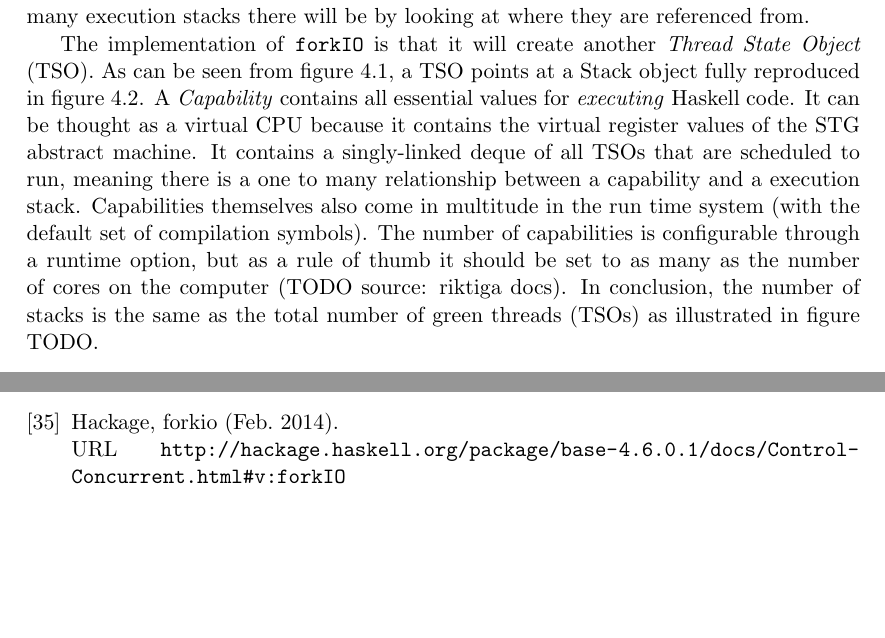
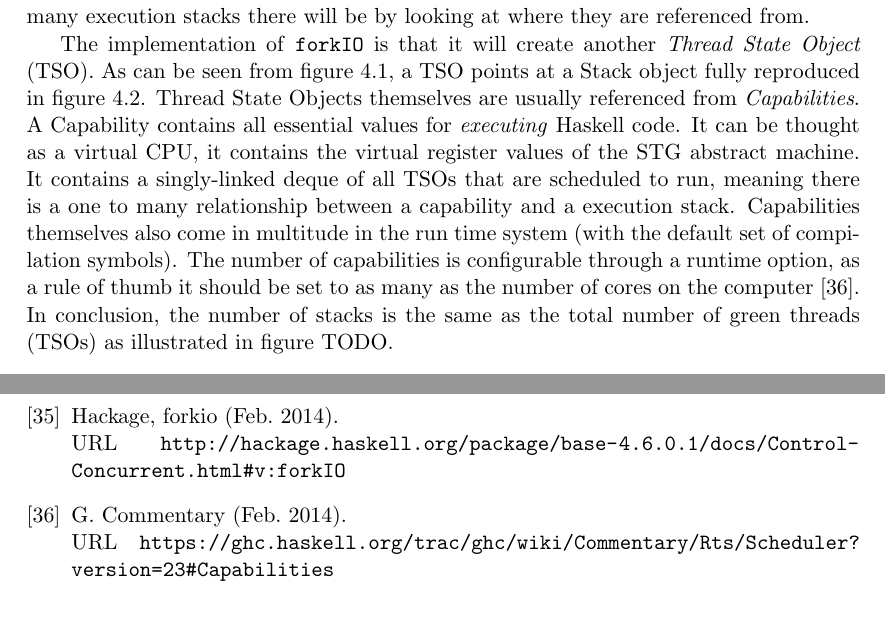
Before and after one commit to Tarrasch/exjobb, a LaTeX thesis (report/main.tex, which reads report/include/execution-stack.tex, report/references.bib): two parts of pages 17 and 22 of 22, joined at a grey line, cut so that both start at the same text, the shorter picture padded with empty space. Compiled offline with pdfLaTeX.

Commit message:
Fix TODO, introduce capabilities

```diff
--- a/report/include/execution-stack.tex
+++ b/report/include/execution-stack.tex
@@ -24,17 +24,18 @@ where they are referenced from.
 The implementation of \texttt{forkIO} is
 that it will create another \emph{Thread State Object} (TSO). As
 can be seen from figure \ref{fig:tso_definition}, a TSO points at a
-Stack object fully reproduced in figure \ref{fig:stack_definition}. A
-\emph{Capability} contains all essential values for \emph{executing}
-Haskell code. It can be thought as a virtual CPU because it contains
+Stack object fully reproduced in figure \ref{fig:stack_definition}.
+Thread State Objects themselves are usually referenced from \emph{Capabilities}.
+A Capability contains all essential values for \emph{executing}
+Haskell code. It can be thought as a virtual CPU, it contains
 the virtual register values of the STG abstract machine. It contains
 a singly-linked deque of all TSOs that are scheduled to run, meaning
 there is a one to many relationship between a capability and a execution
 stack. Capabilities themselves also come in multitude in the run time
 system (with the default set of compilation symbols). The number of
-capabilities is configurable through a runtime option, but as a rule of
+capabilities is configurable through a runtime option, as a rule of
 thumb it should be set to as many as the number of cores on the computer
-(TODO source: riktiga docs). In conclusion, the number of stacks is
+\cite{commentary_capabilities}. In conclusion, the number of stacks is
 the same as the total number of green threads (TSOs) as illustrated in
 figure TODO.
 
--- a/report/references.bib
+++ b/report/references.bib
@@ -394,0 +400,3 @@ compiled implementations should use eval/apply.
+  url =
+  {https://ghc.haskell.org/trac/ghc/wiki/Commentary/Rts/Scheduler?version=23#Capabilities},
+}
```
Also changed, not shown: report/references.bib (5 more changed lines).
